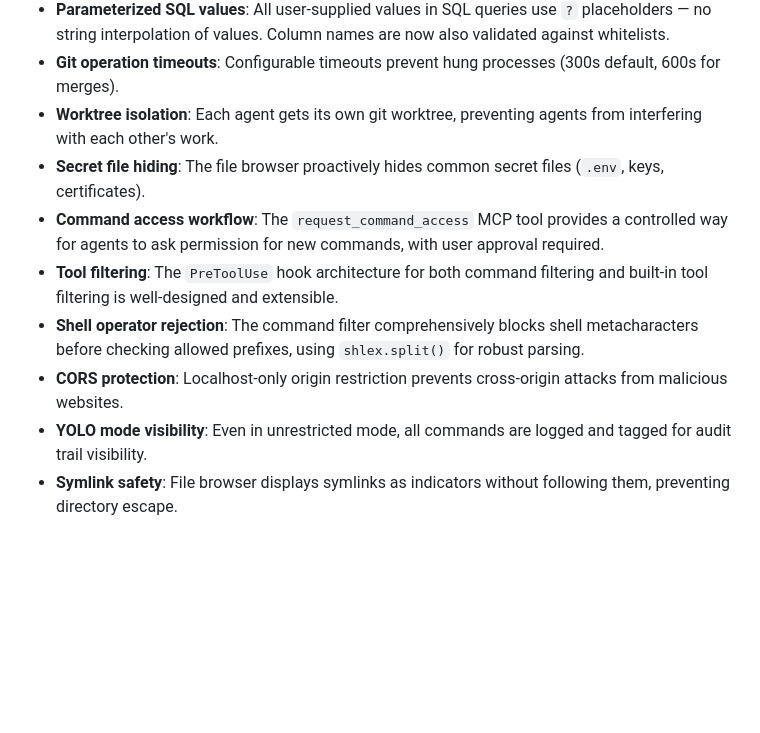
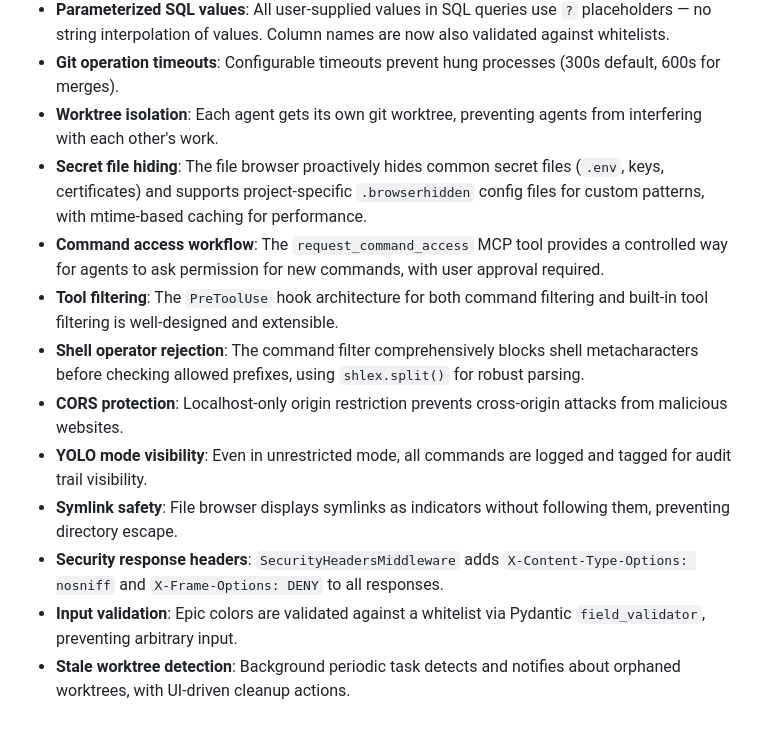
Before and after one commit to epatel/claude-agents-dashboard, a Markdown page: AGENT_FILES/AUDIT.md, the part around one of its changes. Rendered like a GitHub page; blank space fills up the shorter version.

```diff
--- a/AGENT_FILES/AUDIT.md
+++ b/AGENT_FILES/AUDIT.md
@@ -208,10 +210,13 @@ The codebase has several good security practices worth noting:
 - **Parameterized SQL values**: All user-supplied values in SQL queries use `?` placeholders — no string interpolation of values. Column names are now also validated against whitelists.
 - **Git operation timeouts**: Configurable timeouts prevent hung processes (300s default, 600s for merges).
 - **Worktree isolation**: Each agent gets its own git worktree, preventing agents from interfering with each other's work.
-- **Secret file hiding**: The file browser proactively hides common secret files (`.env`, keys, certificates).
+- **Secret file hiding**: The file browser proactively hides common secret files (`.env`, keys, certificates) and supports project-specific `.browserhidden` config files for custom patterns, with mtime-based caching for performance.
 - **Command access workflow**: The `request_command_access` MCP tool provides a controlled way for agents to ask permission for new commands, with user approval required.
 - **Tool filtering**: The `PreToolUse` hook architecture for both command filtering and built-in tool filtering is well-designed and extensible.
 - **Shell operator rejection**: The command filter comprehensively blocks shell metacharacters before checking allowed prefixes, using `shlex.split()` for robust parsing.
 - **CORS protection**: Localhost-only origin restriction prevents cross-origin attacks from malicious websites.
 - **YOLO mode visibility**: Even in unrestricted mode, all commands are logged and tagged for audit trail visibility.
 - **Symlink safety**: File browser displays symlinks as indicators without following them, preventing directory escape.
+- **Security response headers**: `SecurityHeadersMiddleware` adds `X-Content-Type-Options: nosniff` and `X-Frame-Options: DENY` to all responses.
+- **Input validation**: Epic colors are validated against a whitelist via Pydantic `field_validator`, preventing arbitrary input.
+- **Stale worktree detection**: Background periodic task detects and notifies about orphaned worktrees, with UI-driven cleanup actions.
```
Also changed, not shown: other parts of AGENT_FILES/AUDIT.md (+27 -25 lines).
